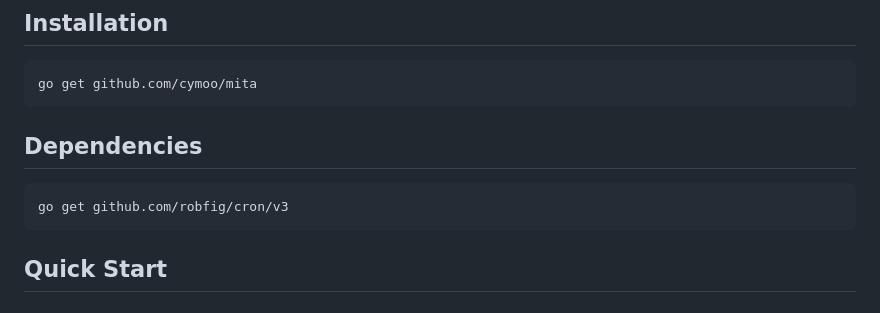
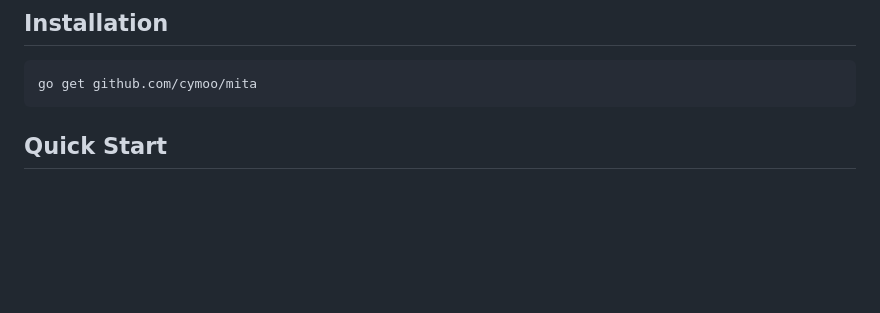
Before and after one commit to cymoo/mita, a Markdown page: README.md, the part around the change. Rendered like a GitHub page; blank space fills up the shorter version.

Commit message:
doc: update readme

````diff
--- a/README.md
+++ b/README.md
@@ -23,12 +23,6 @@ A minimum task scheduling library for Go, built on top of cron expressions with
 
 ```bash
 go get github.com/cymoo/mita
-```
-
-## Dependencies
-
-```bash
-go get github.com/robfig/cron/v3
 ```
 
 ## Quick Start
````
